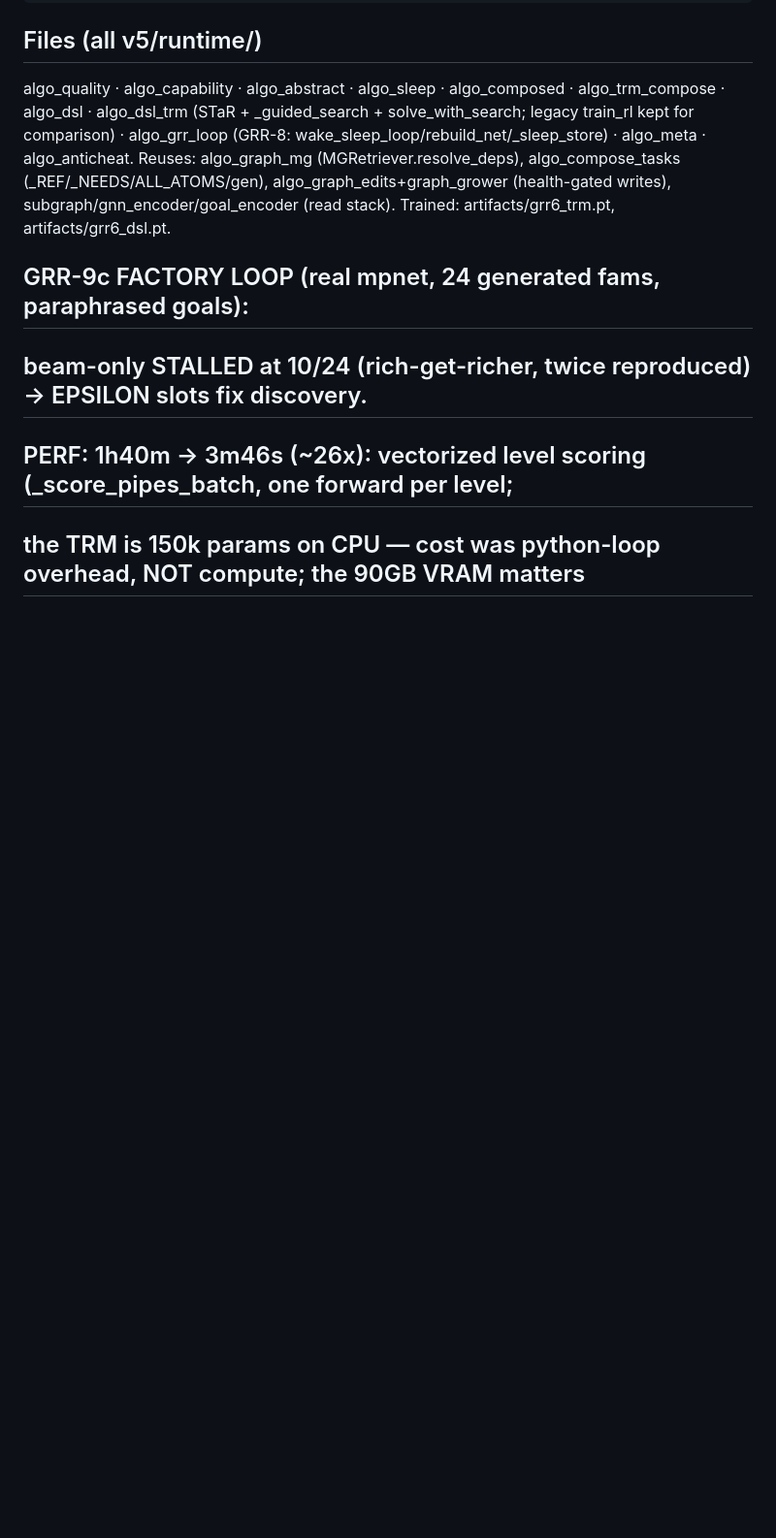
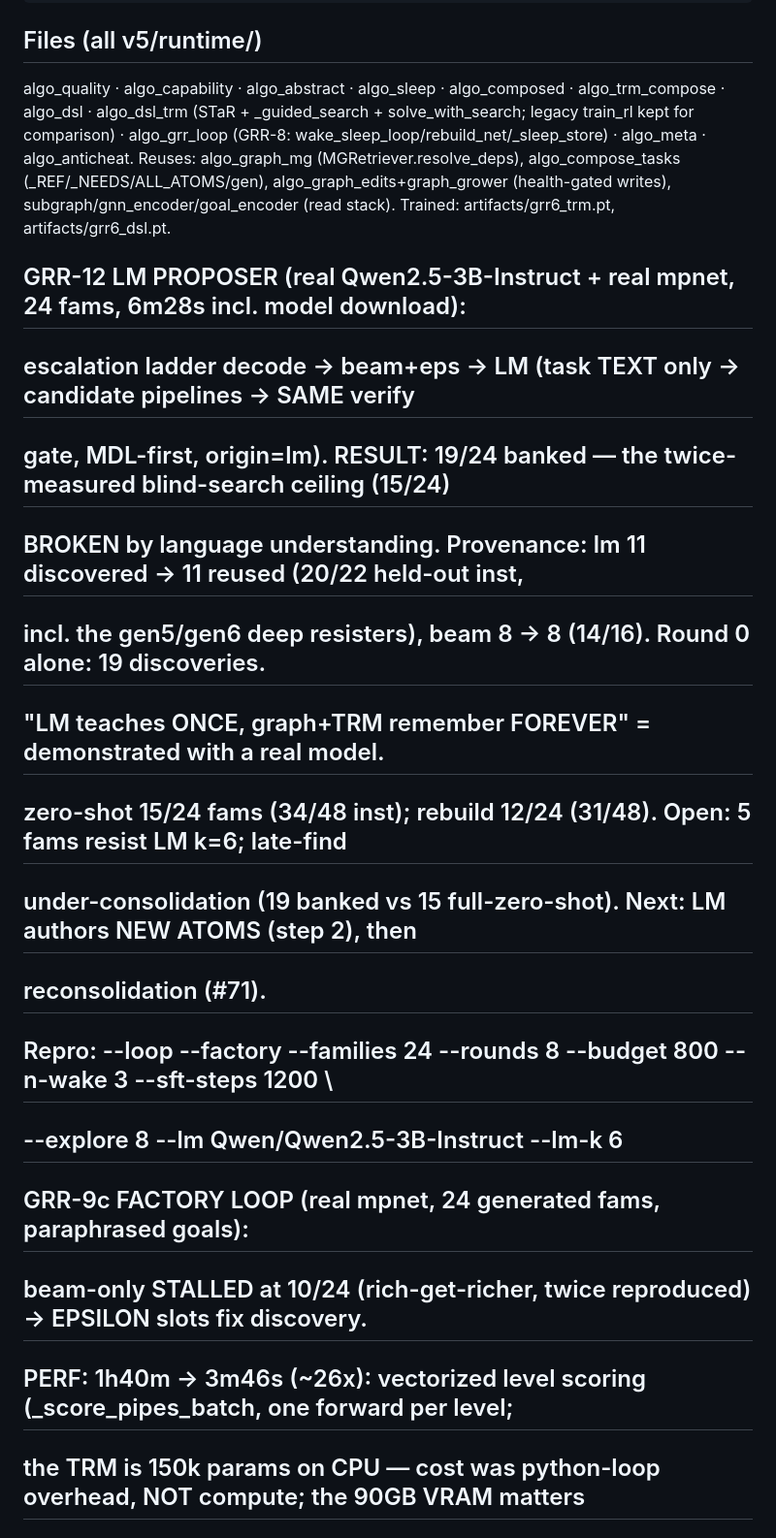
Before and after one commit to The-Only-Lazy-Guy/Agentic-Graph-Reasoner, a Markdown page: READ_THIS.md, the part around the change. Shown at 97% size. Rendered like a GitHub page; blank space fills up the shorter version.

Commit message:
docs: READ_THIS — GRR-12 real-model result: blind-search ceiling BROKEN (15/24 -> 19/24)
Qwen2.5-3B-Instruct proposer, 6m28s incl. download: lm 11 discovered -> 11 reused (20/22 held-out
inst, gen5/gen6 deep resisters included), beam 8 -> 8. Round 0 alone: 19 discoveries. The LM teaches
once; the graph+TRM remember — demonstrated with a real model. Open: 5 fams resist k=6, late-find
under-consolidation, rebuild lags online.

Co-Authored-By: Claude Fable 5 <noreply@anthropic.com>

```diff
--- a/READ_THIS.md
+++ b/READ_THIS.md
@@ -80,6 +80,17 @@ Reuses: algo_graph_mg (MGRetriever.resolve_deps), algo_compose_tasks (_REF/_NEED
 algo_graph_edits+graph_grower (health-gated writes), subgraph/gnn_encoder/goal_encoder (read stack).
 Trained: artifacts/grr6_trm.pt, artifacts/grr6_dsl.pt.
 
+## GRR-12 LM PROPOSER (real Qwen2.5-3B-Instruct + real mpnet, 24 fams, 6m28s incl. model download):
+##   escalation ladder decode -> beam+eps -> LM (task TEXT only -> candidate pipelines -> SAME verify
+##   gate, MDL-first, origin=lm). RESULT: 19/24 banked — the twice-measured blind-search ceiling (15/24)
+##   BROKEN by language understanding. Provenance: lm 11 discovered -> 11 reused (20/22 held-out inst,
+##   incl. the gen5/gen6 deep resisters), beam 8 -> 8 (14/16). Round 0 alone: 19 discoveries.
+##   "LM teaches ONCE, graph+TRM remember FOREVER" = demonstrated with a real model.
+##   zero-shot 15/24 fams (34/48 inst); rebuild 12/24 (31/48). Open: 5 fams resist LM k=6; late-find
+##   under-consolidation (19 banked vs 15 full-zero-shot). Next: LM authors NEW ATOMS (step 2), then
+##   reconsolidation (#71).
+##   Repro: --loop --factory --families 24 --rounds 8 --budget 800 --n-wake 3 --sft-steps 1200 \
+##          --explore 8 --lm Qwen/Qwen2.5-3B-Instruct --lm-k 6
 ## GRR-9c FACTORY LOOP (real mpnet, 24 generated fams, paraphrased goals):
 ##   beam-only STALLED at 10/24 (rich-get-richer, twice reproduced) -> EPSILON slots fix discovery.
 ##   PERF: 1h40m -> 3m46s (~26x): vectorized level scoring (_score_pipes_batch, one forward per level;
```
